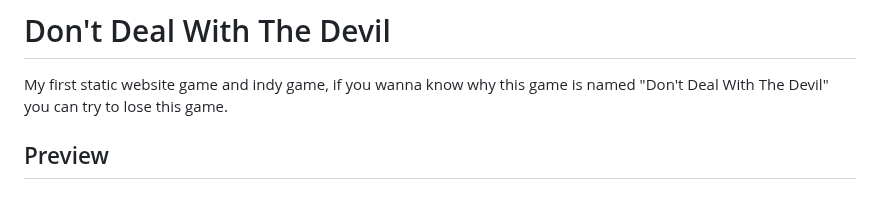
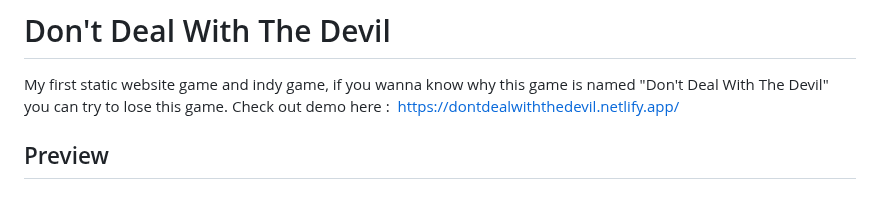
Before and after one commit to wattanunteeratanapong/Dont-Deal-With-The-Devil, a Markdown page: README.md, the part around the change. GitHub-like rendering.

```diff
--- a/README.md
+++ b/README.md
@@ -1,6 +1,6 @@
 # Don't Deal With The Devil
 My first static website game and indy game, if you wanna know why this game is named "Don't Deal With The Devil" you can try to lose this game.
-
+Check out demo here&nbsp;:&nbsp; https://dontdealwiththedevil.netlify.app/ <br>
 
 
 ## Preview
```
